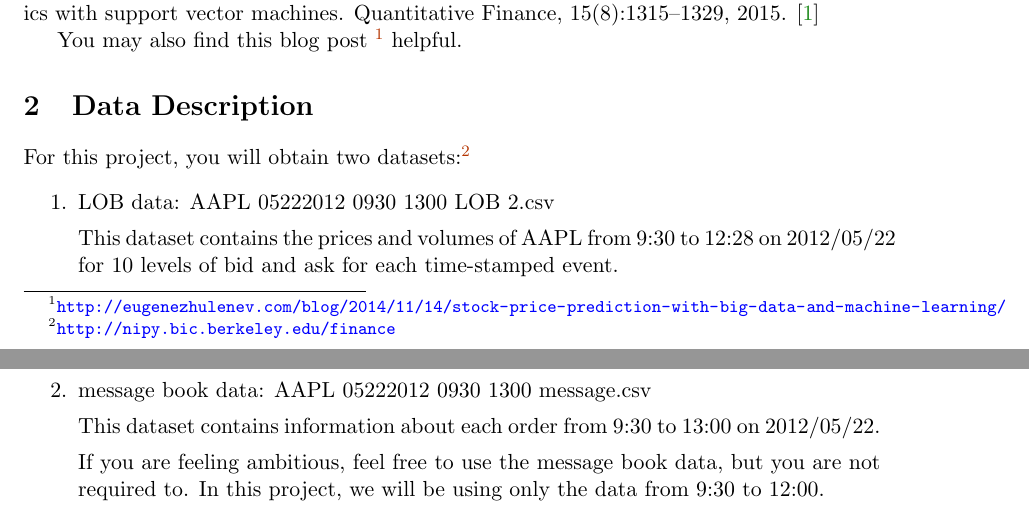
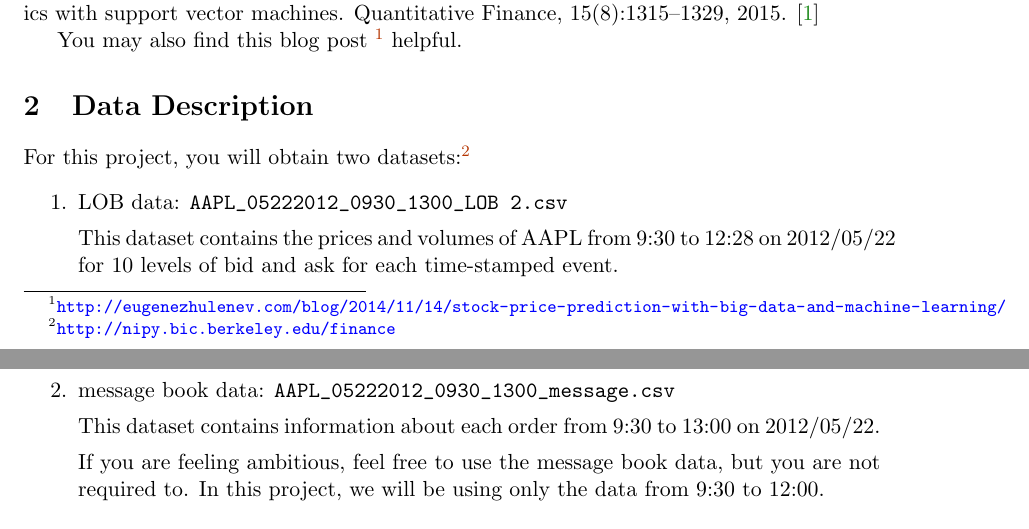
Before and after one commit to jarrodmillman/stat222-spring2016, a LaTeX document (projects/finance/finance.tex): two parts of pages 1 and 2 of 4, joined at a grey line, cut so that both start at the same text. Compiled offline with pdfLaTeX.

```diff
--- a/projects/finance/finance.tex
+++ b/projects/finance/finance.tex
@@ -67,11 +67,11 @@
 
 For this project, you will obtain two datasets:\footnote{\url{http://nipy.bic.berkeley.edu/finance}}
 \begin{enumerate}
-\item LOB data: AAPL 05222012 0930 1300 LOB 2.csv
+\item LOB data: \verb|AAPL_05222012_0930_1300_LOB 2.csv|
 
 This dataset contains the prices and volumes of AAPL from 9:30 to 12:28 on 2012/05/22 for 10 levels of bid and ask for each time-stamped event.
 
-\item message book data: AAPL 05222012 0930 1300 message.csv
+\item message book data: \verb|AAPL_05222012_0930_1300_message.csv|
 
 This dataset contains information about each order from 9:30 to 13:00 on 2012/05/22.
 
```
